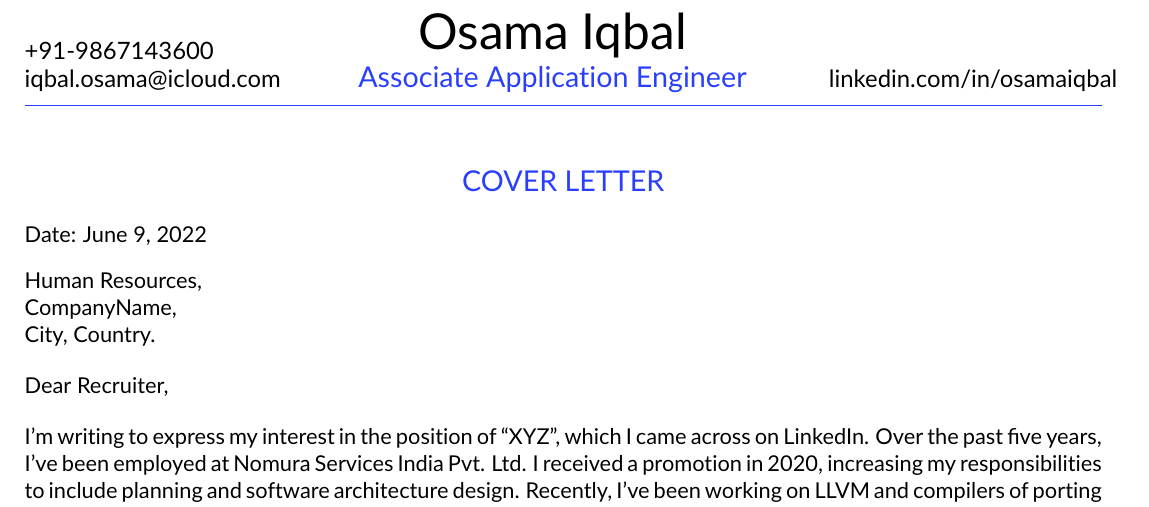
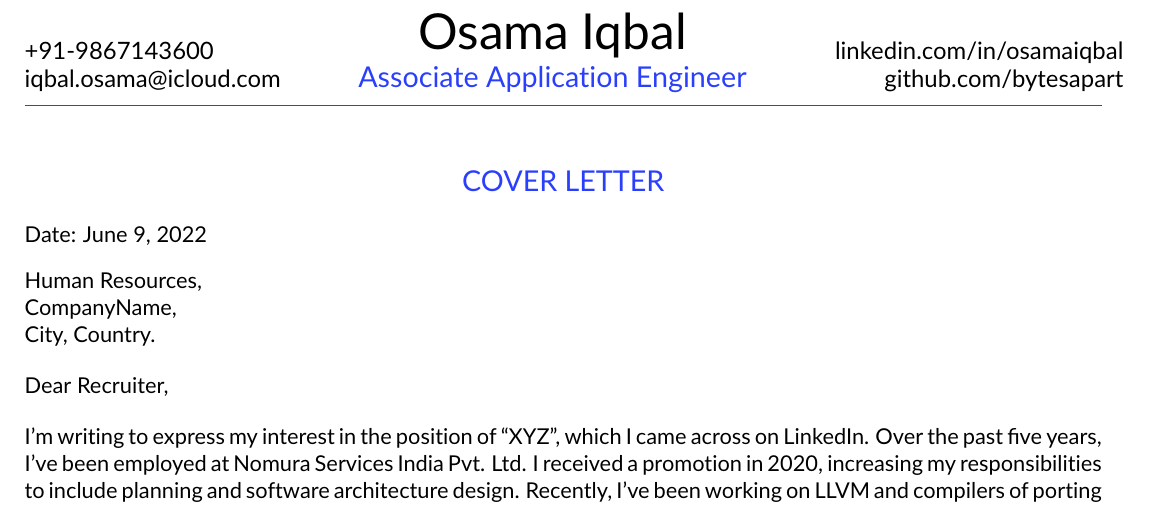
Before and after one commit to bytesapart/resume, a LaTeX document (CoverLetter/coverletter.tex): part of the page, cut so that both start at the same text. Compiled offline with pdfLaTeX.

Commit message:
feat: Add github profile in cover letter

```diff
--- a/CoverLetter/coverletter.tex
+++ b/CoverLetter/coverletter.tex
@@ -78,7 +78,8 @@
     \end{minipage}%
     \begin{minipage}[b]{0.28\textwidth}
             \flushright \large
-            {\href{https://www.linkedin.com/in/osamaiqbal/}{linkedin.com/in/osamaiqbal} }
+            {\href{https://www.linkedin.com/in/osamaiqbal/}{linkedin.com/in/osamaiqbal} } \\
+            \href{https://github.com/bytesapart}{github.com/bytesapart}
     \end{minipage}
 
 \vspace{-0.15cm}
```
Also changed, not shown: CoverLetter/OsamaIqbal_CoverLetter.pdf.
